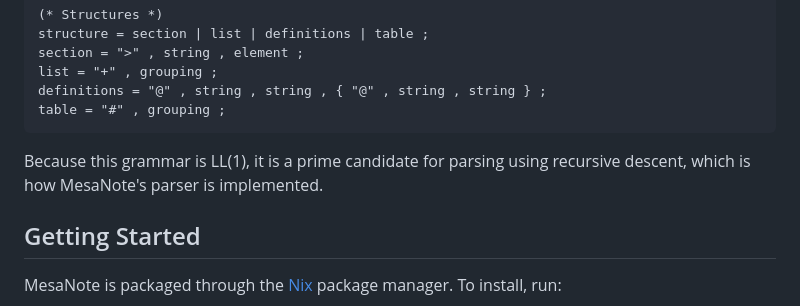
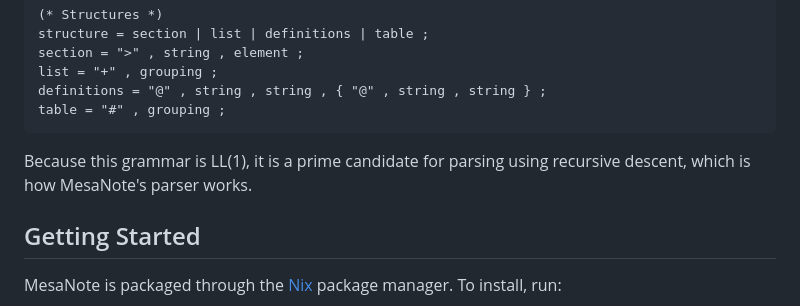
Before and after one commit to V30P/mesanote, a Markdown page: README.md, the part around the change. Drawn GitHub-style.

Commit message:
Finalize v.0.2.0

````diff
--- a/README.md
+++ b/README.md
@@ -92,7 +92,7 @@ definitions = "@" , string , string , { "@" , string , string } ;
 table = "#" , grouping ;
 ```
 
-Because this grammar is LL(1), it is a prime candidate for parsing using recursive descent, which is how MesaNote's parser is implemented.
+Because this grammar is LL(1), it is a prime candidate for parsing using recursive descent, which is how MesaNote's parser works.
 
 ## Getting Started
 
````
